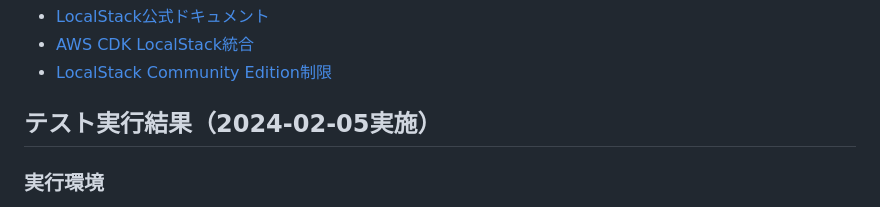
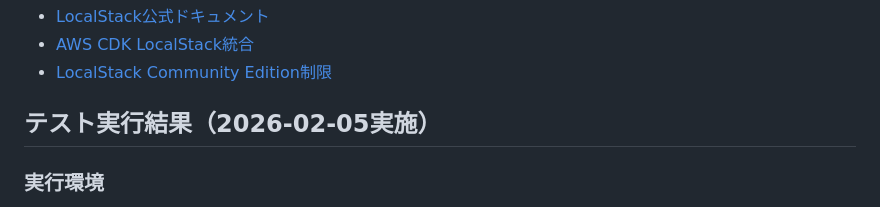
Before and after one commit to Zack-K/daily-checkin-serverless-app, a Markdown page: docs/localstack-testing-requirements.md, the part around the change. Rendered like a GitHub page.

Commit message:
fix: テスト実行日付を正しい日付に修正
- 2024-02-05 → 2026-02-05 に修正
- CodeRabbitの指摘に対応

```diff
--- a/docs/localstack-testing-requirements.md
+++ b/docs/localstack-testing-requirements.md
@@ -246,7 +246,7 @@ curl -X POST \
 - [AWS CDK LocalStack統合](https://docs.localstack.cloud/user-guide/integrations/aws-cdk/)
 - [LocalStack Community Edition制限](https://docs.localstack.cloud/getting-started/installation/#localstack-editions)
 
-## テスト実行結果（2024-02-05実施）
+## テスト実行結果（2026-02-05実施）
 
 ### 実行環境
 - **LocalStack**: 3.8.1 Community Edition
```
